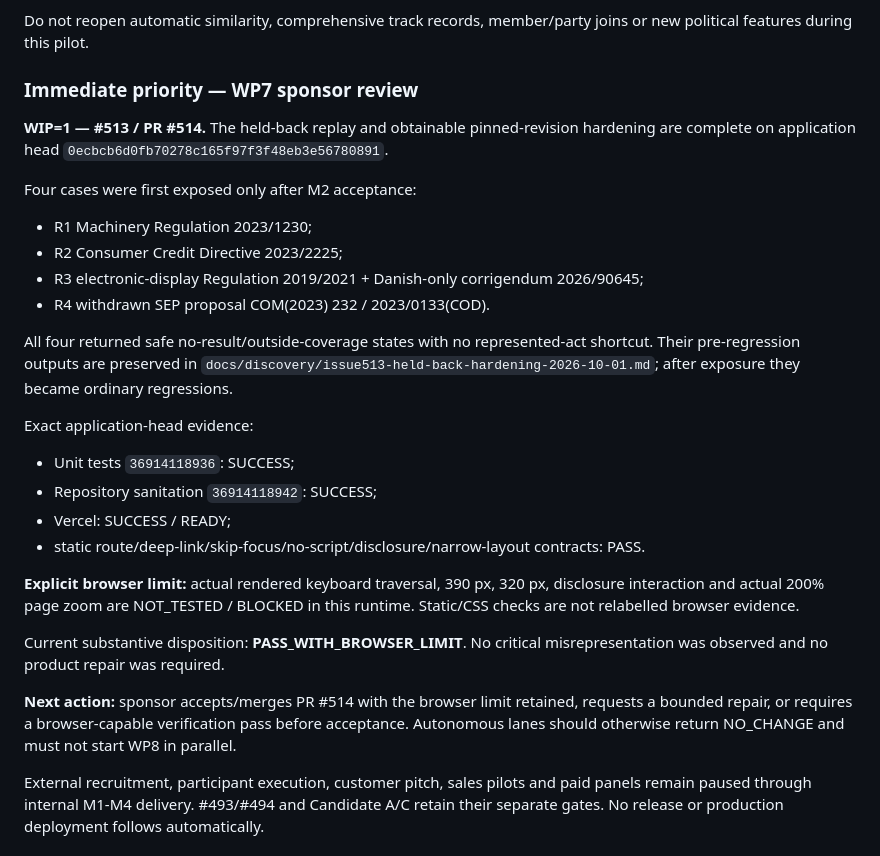
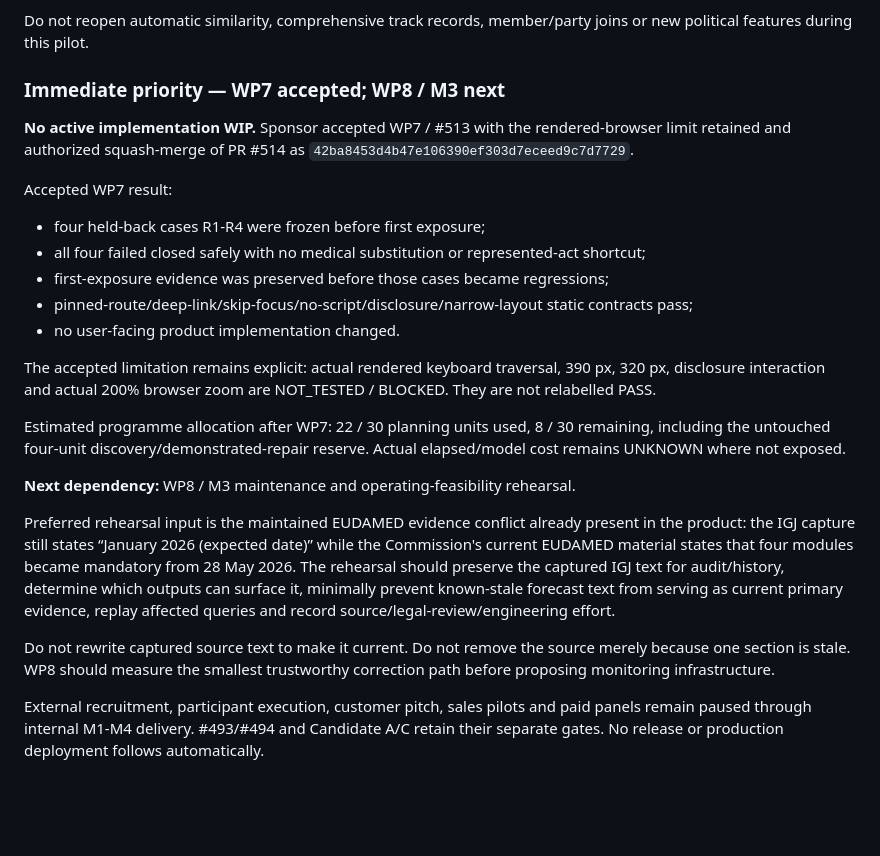
Before and after one commit to kaastumor/morrow-needle, a Markdown page: BACKLOG.md, the part around the change. Drawn GitHub-style; blank space fills up the shorter version.

Commit message:
#513 reconcile WP7 acceptance and WP8 dependency

```diff
--- a/BACKLOG.md
+++ b/BACKLOG.md
@@ -189,39 +189,39 @@ Re-entry requires a separately recorded sponsor decision after the reviewed prod
 
 Do not reopen automatic similarity, comprehensive track records, member/party joins or new political features during this pilot.
 
-### Immediate priority — WP7 sponsor review
+### Immediate priority — WP7 accepted; WP8 / M3 next
 
-**WIP=1 — #513 / PR #514.** The held-back replay and obtainable pinned-revision hardening
-are complete on application head
-`0ecbcb6d0fb70278c165f97f3f48eb3e56780891`.
+**No active implementation WIP.** Sponsor accepted WP7 / #513 with the rendered-browser
+limit retained and authorized squash-merge of PR #514 as
+`42ba8453d4b47e106390ef303d7eceed9c7d7729`.
 
-Four cases were first exposed only after M2 acceptance:
-- R1 Machinery Regulation 2023/1230;
-- R2 Consumer Credit Directive 2023/2225;
-- R3 electronic-display Regulation 2019/2021 + Danish-only corrigendum 2026/90645;
-- R4 withdrawn SEP proposal COM(2023) 232 / 2023/0133(COD).
+Accepted WP7 result:
+- four held-back cases R1-R4 were frozen before first exposure;
+- all four failed closed safely with no medical substitution or represented-act shortcut;
+- first-exposure evidence was preserved before those cases became regressions;
+- pinned-route/deep-link/skip-focus/no-script/disclosure/narrow-layout static contracts pass;
+- no user-facing product implementation changed.
 
-All four returned safe no-result/outside-coverage states with no represented-act shortcut.
-Their pre-regression outputs are preserved in
-`docs/discovery/issue513-held-back-hardening-2026-10-01.md`; after exposure they became
-ordinary regressions.
+The accepted limitation remains explicit: actual rendered keyboard traversal, 390 px, 320 px,
+disclosure interaction and actual 200% browser zoom are NOT_TESTED / BLOCKED. They are not
+relabelled PASS.
 
-Exact application-head evidence:
-- Unit tests `36914118936`: SUCCESS;
-- Repository sanitation `36914118942`: SUCCESS;
-- Vercel: SUCCESS / READY;
-- static route/deep-link/skip-focus/no-script/disclosure/narrow-layout contracts: PASS.
+Estimated programme allocation after WP7: 22 / 30 planning units used, 8 / 30 remaining,
+including the untouched four-unit discovery/demonstrated-repair reserve. Actual elapsed/model
+cost remains UNKNOWN where not exposed.
 
-**Explicit browser limit:** actual rendered keyboard traversal, 390 px, 320 px, disclosure
-interaction and actual 200% page zoom are NOT_TESTED / BLOCKED in this runtime. Static/CSS
-checks are not relabelled browser evidence.
+**Next dependency:** WP8 / M3 maintenance and operating-feasibility rehearsal.
 
-Current substantive disposition: **PASS_WITH_BROWSER_LIMIT**. No critical misrepresentation
-was observed and no product repair was required.
+Preferred rehearsal input is the maintained EUDAMED evidence conflict already present in the
+product: the IGJ capture still states “January 2026 (expected date)” while the Commission's
+current EUDAMED material states that four modules became mandatory from 28 May 2026. The
+rehearsal should preserve the captured IGJ text for audit/history, determine which outputs
+can surface it, minimally prevent known-stale forecast text from serving as current primary
+evidence, replay affected queries and record source/legal-review/engineering effort.
 
-**Next action:** sponsor accepts/merges PR #514 with the browser limit retained, requests a
-bounded repair, or requires a browser-capable verification pass before acceptance.
-Autonomous lanes should otherwise return NO_CHANGE and must not start WP8 in parallel.
+Do not rewrite captured source text to make it current. Do not remove the source merely
+because one section is stale. WP8 should measure the smallest trustworthy correction path
+before proposing monitoring infrastructure.
 
 External recruitment, participant execution, customer pitch, sales pilots and paid panels
 remain paused through internal M1-M4 delivery. #493/#494 and Candidate A/C retain their
```
